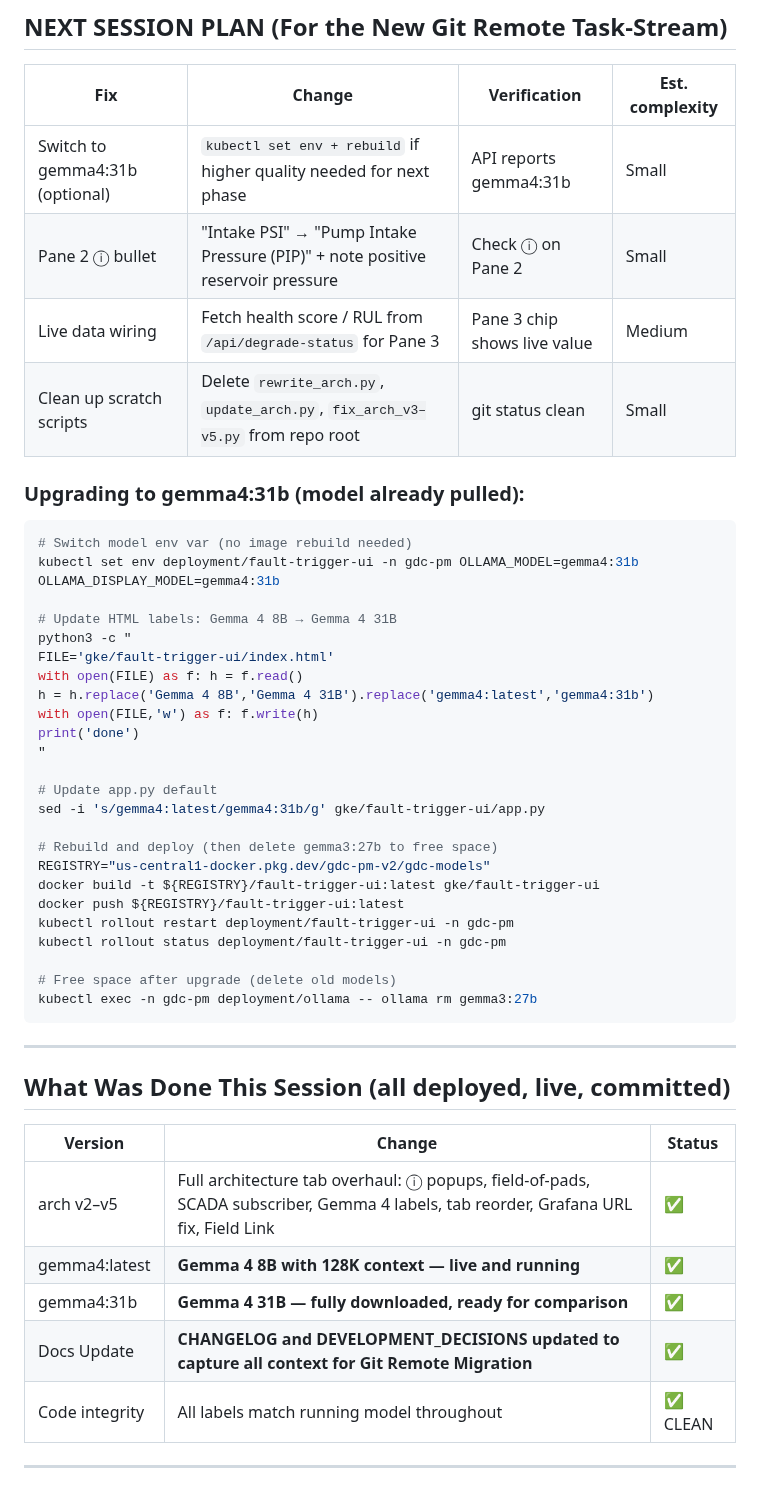
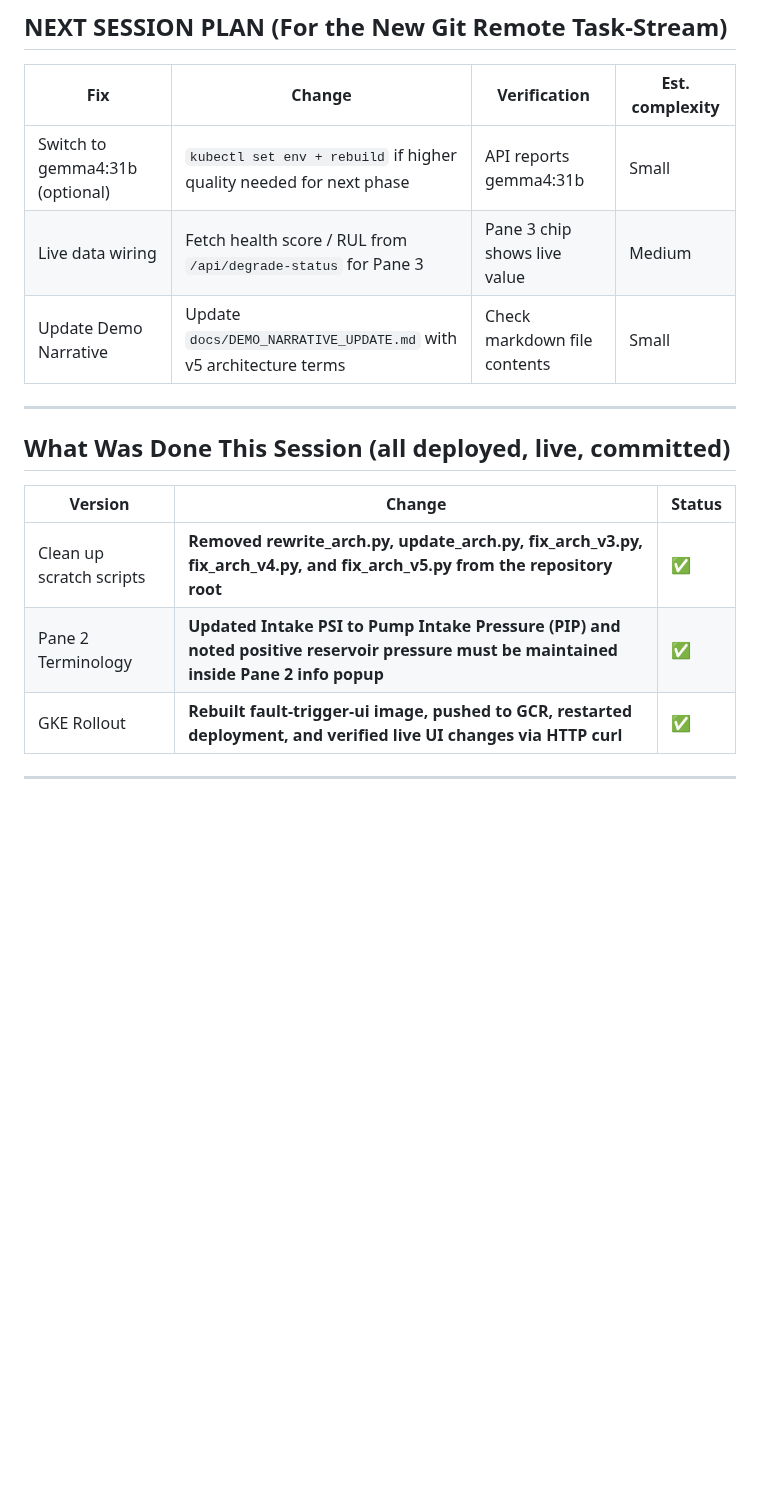
Before and after one commit to bdau-goog/gdc-pm, a Markdown page: docs/NEXT_SESSION_PROMPT.md, the part around one of its changes. Drawn GitHub-style; blank space fills up the shorter version.

Commit message:
docs: update handoff and next session prompt for June 2, 2026

````diff
--- a/docs/NEXT_SESSION_PROMPT.md
+++ b/docs/NEXT_SESSION_PROMPT.md
@@ -93,37 +82,8 @@ cd /home/brian/gdc-pm && ./scripts/gpu-stop.sh    # end of day
 | Fix | Change | Verification | Est. complexity |
 |-----|--------|--------------|-----------------|
 | Switch to gemma4:31b (optional) | `kubectl set env + rebuild` if higher quality needed for next phase | API reports gemma4:31b | Small |
-| Pane 2 ⓘ bullet | "Intake PSI" → "Pump Intake Pressure (PIP)" + note positive reservoir pressure | Check ⓘ on Pane 2 | Small |
 | Live data wiring | Fetch health score / RUL from `/api/degrade-status` for Pane 3 | Pane 3 chip shows live value | Medium |
-| Clean up scratch scripts | Delete `rewrite_arch.py`, `update_arch.py`, `fix_arch_v3–v5.py` from repo root | git status clean | Small |
-
-### Upgrading to gemma4:31b (model already pulled):
-```bash
-# Switch model env var (no image rebuild needed)
-kubectl set env deployment/fault-trigger-ui -n gdc-pm OLLAMA_MODEL=gemma4:31b OLLAMA_DISPLAY_MODEL=gemma4:31b
-
-# Update HTML labels: Gemma 4 8B → Gemma 4 31B
-python3 -c "
-FILE='gke/fault-trigger-ui/index.html'
-with open(FILE) as f: h = f.read()
-h = h.replace('Gemma 4 8B','Gemma 4 31B').replace('gemma4:latest','gemma4:31b')
-with open(FILE,'w') as f: f.write(h)
-print('done')
-"
-
-# Update app.py default
-sed -i 's/gemma4:latest/gemma4:31b/g' gke/fault-trigger-ui/app.py
-
-# Rebuild and deploy (then delete gemma3:27b to free space)
-REGISTRY="us-central1-docker.pkg.dev/gdc-pm-v2/gdc-models"
-docker build -t ${REGISTRY}/fault-trigger-ui:latest gke/fault-trigger-ui
-docker push ${REGISTRY}/fault-trigger-ui:latest
-kubectl rollout restart deployment/fault-trigger-ui -n gdc-pm
-kubectl rollout status deployment/fault-trigger-ui -n gdc-pm
-
-# Free space after upgrade (delete old models)
-kubectl exec -n gdc-pm deployment/ollama -- ollama rm gemma3:27b
-```
+| Update Demo Narrative | Update `docs/DEMO_NARRATIVE_UPDATE.md` with v5 architecture terms | Check markdown file contents | Small |
 
 ---
 
@@ -131,11 +91,9 @@ kubectl exec -n gdc-pm deployment/ollama -- ollama rm gemma3:27b
 
 | Version | Change | Status |
 |---------|--------|--------|
-| arch v2–v5 | Full architecture tab overhaul: ⓘ popups, field-of-pads, SCADA subscriber, Gemma 4 labels, tab reorder, Grafana URL fix, Field Link | ✅ |
-| gemma4:latest | **Gemma 4 8B with 128K context — live and running** | ✅ |
-| gemma4:31b | **Gemma 4 31B — fully downloaded, ready for comparison** | ✅ |
-| Docs Update | **CHANGELOG and DEVELOPMENT_DECISIONS updated to capture all context for Git Remote Migration** | ✅ |
-| Code integrity | All labels match running model throughout | ✅ CLEAN |
+| Clean up scratch scripts | **Removed rewrite_arch.py, update_arch.py, fix_arch_v3.py, fix_arch_v4.py, and fix_arch_v5.py from the repository root** | ✅ |
+| Pane 2 Terminology | **Updated Intake PSI to Pump Intake Pressure (PIP) and noted positive reservoir pressure must be maintained inside Pane 2 info popup** | ✅ |
+| GKE Rollout | **Rebuilt fault-trigger-ui image, pushed to GCR, restarted deployment, and verified live UI changes via HTTP curl** | ✅ |
 
 ---
 
````
Also changed, not shown: other parts of docs/NEXT_SESSION_PROMPT.md (+13 -31 lines).
